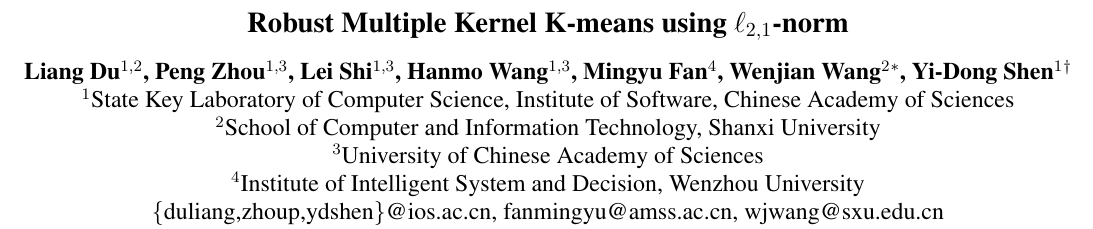
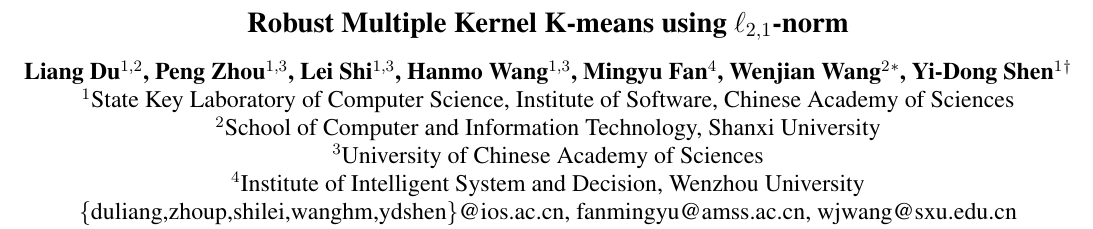
Before and after one commit to csliangdu/RMKKM, a LaTeX paper (tex_ijcai/rmkkm_ijcai15.tex): part of page 1 of 7, cut so that both start at the same text. Compiled offline with pdfLaTeX.

Commit message:
update tex

```diff
--- a/tex_ijcai/rmkkm_ijcai15.tex
+++ b/tex_ijcai/rmkkm_ijcai15.tex
@@ -40,7 +40,7 @@ $^{1}$State Key Laboratory of Computer Science, Institute of Software, Chinese A
 $^{2}$School of Computer and Information Technology, Shanxi University \\
 $^{3}$University of Chinese Academy of Sciences \\
 $^{4}$Institute of Intelligent System and Decision, Wenzhou University\\
-\{duliang,zhoup,ydshen\}@ios.ac.cn, fanmingyu@amss.ac.cn, wjwang@sxu.edu.cn
+\{duliang,zhoup,shilei,wanghm,ydshen\}@ios.ac.cn, fanmingyu@amss.ac.cn, wjwang@sxu.edu.cn
 }
 
 
```
Also changed, not shown: tex_ijcai/rmkkm_ijcai15.pdf, 3 other files.
